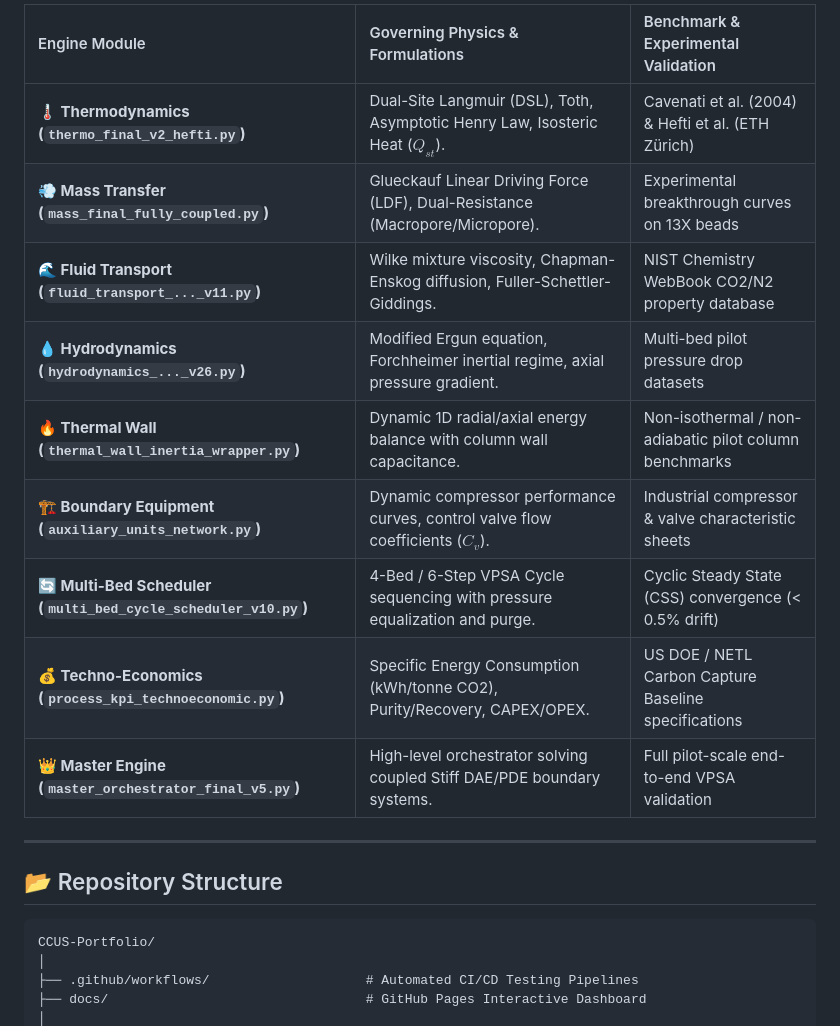
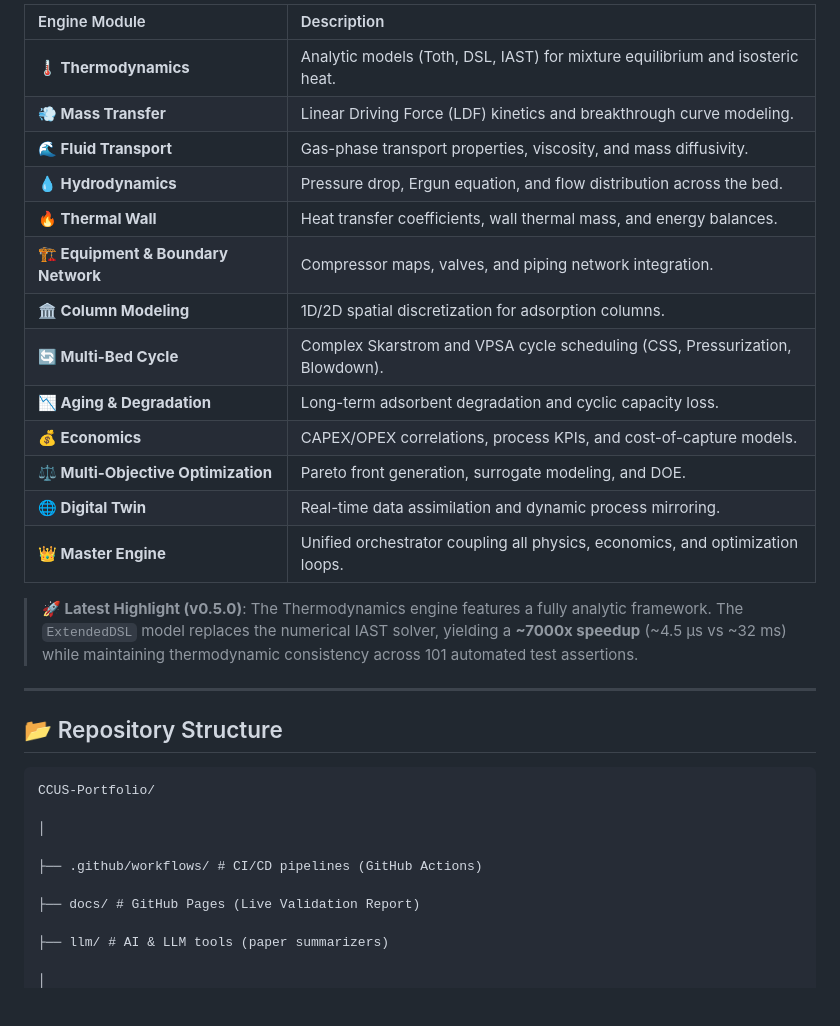
Before and after one commit to MahdiOftadeh/CCUS-Portfolio, a Markdown page: README.md, the part around one of its changes. GitHub-like rendering; blank space fills up the shorter version.

````diff
--- a/README.md
+++ b/README.md
@@ -100,23 +97,34 @@ The suite is engineered around a fully decoupled, unit-tested modular hierarchy:
 
-| Engine Module | Governing Physics & Formulations | Benchmark & Experimental Validation |
-| :--- | :--- | :--- |
-| **🌡️ Thermodynamics (`thermo_final_v2_hefti.py`)** | Dual-Site Langmuir (DSL), Toth, Asymptotic Henry Law, Isosteric Heat ($Q_{st}$). | Cavenati et al. (2004) & Hefti et al. (ETH Zürich) |
-| **💨 Mass Transfer (`mass_final_fully_coupled.py`)** | Glueckauf Linear Driving Force (LDF), Dual-Resistance (Macropore/Micropore). | Experimental breakthrough curves on 13X beads |
-| **🌊 Fluid Transport (`fluid_transport_..._v11.py`)** | Wilke mixture viscosity, Chapman-Enskog diffusion, Fuller-Schettler-Giddings. | NIST Chemistry WebBook CO2/N2 property database |
-| **💧 Hydrodynamics (`hydrodynamics_..._v26.py`)** | Modified Ergun equation, Forchheimer inertial regime, axial pressure gradient. | Multi-bed pilot pressure drop datasets |
-| **🔥 Thermal Wall (`thermal_wall_inertia_wrapper.py`)** | Dynamic 1D radial/axial energy balance with column wall capacitance. | Non-isothermal / non-adiabatic pilot column benchmarks |
-| **🏗️ Boundary Equipment (`auxiliary_units_network.py`)** | Dynamic compressor performance curves, control valve flow coefficients ($C_v$). | Industrial compressor & valve characteristic sheets |
-| **🔄 Multi-Bed Scheduler (`multi_bed_cycle_scheduler_v10.py`)**| 4-Bed / 6-Step VPSA Cycle sequencing with pressure equalization and purge. | Cyclic Steady State (CSS) convergence (< 0.5% drift) |
-| **💰 Techno-Economics (`process_kpi_technoeconomic.py`)** | Specific Energy Consumption (kWh/tonne CO2), Purity/Recovery, CAPEX/OPEX. | US DOE / NETL Carbon Capture Baseline specifications |
-| **👑 Master Engine (`master_orchestrator_final_v5.py`)** | High-level orchestrator solving coupled Stiff DAE/PDE boundary systems. | Full pilot-scale end-to-end VPSA validation |
+| Engine Module | Description |
+| :--- | :--- |
+| **🌡️ Thermodynamics** | Analytic models (Toth, DSL, IAST) for mixture equilibrium and isosteric heat. |
+| **💨 Mass Transfer** | Linear Driving Force (LDF) kinetics and breakthrough curve modeling. |
+| **🌊 Fluid Transport** | Gas-phase transport properties, viscosity, and mass diffusivity. |
+| **💧 Hydrodynamics** | Pressure drop, Ergun equation, and flow distribution across the bed. |
+| **🔥 Thermal Wall** | Heat transfer coefficients, wall thermal mass, and energy balances. |
+| **🏗️ Equipment & Boundary Network** | Compressor maps, valves, and piping network integration. |
+| **🏛️ Column Modeling** | 1D/2D spatial discretization for adsorption columns. |
+| **🔄 Multi-Bed Cycle** | Complex Skarstrom and VPSA cycle scheduling (CSS, Pressurization, Blowdown). |
+| **📉 Aging & Degradation** | Long-term adsorbent degradation and cyclic capacity loss. |
+| **💰 Economics** | CAPEX/OPEX correlations, process KPIs, and cost-of-capture models. |
+| **⚖️ Multi-Objective Optimization** | Pareto front generation, surrogate modeling, and DOE. |
+| **🌐 Digital Twin** | Real-time data assimilation and dynamic process mirroring. |
+| **👑 Master Engine** | Unified orchestrator coupling all physics, economics, and optimization loops. |
+
+> **🚀 Latest Highlight (v0.5.0)**: The Thermodynamics engine features a fully analytic framework. The `ExtendedDSL` model replaces the numerical IAST solver, yielding a **~7000x speedup** (~4.5 µs vs ~32 ms) while maintaining thermodynamic consistency across 101 automated test assertions.
 
 ---
 
 ## 📂 Repository Structure
+```
+CCUS-Portfolio/
 
-```text
-CCUS-Portfolio/
 │
-├── .github/workflows/                    # Automated CI/CD Testing Pipelines
-├── docs/                                 # GitHub Pages Interactive Dashboard
+
+├── .github/workflows/ # CI/CD pipelines (GitHub Actions)
+
+├── docs/ # GitHub Pages (Live Validation Report)
+
+├── llm/ # AI & LLM tools (paper summarizers)
+
 │
````
Also changed, not shown: other parts of README.md (+186 -100 lines).
